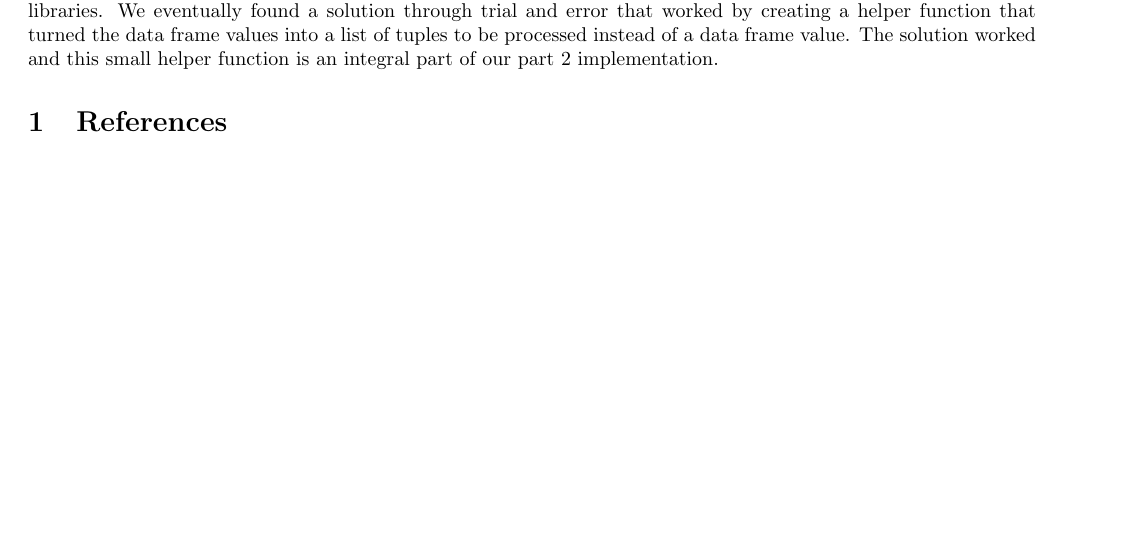
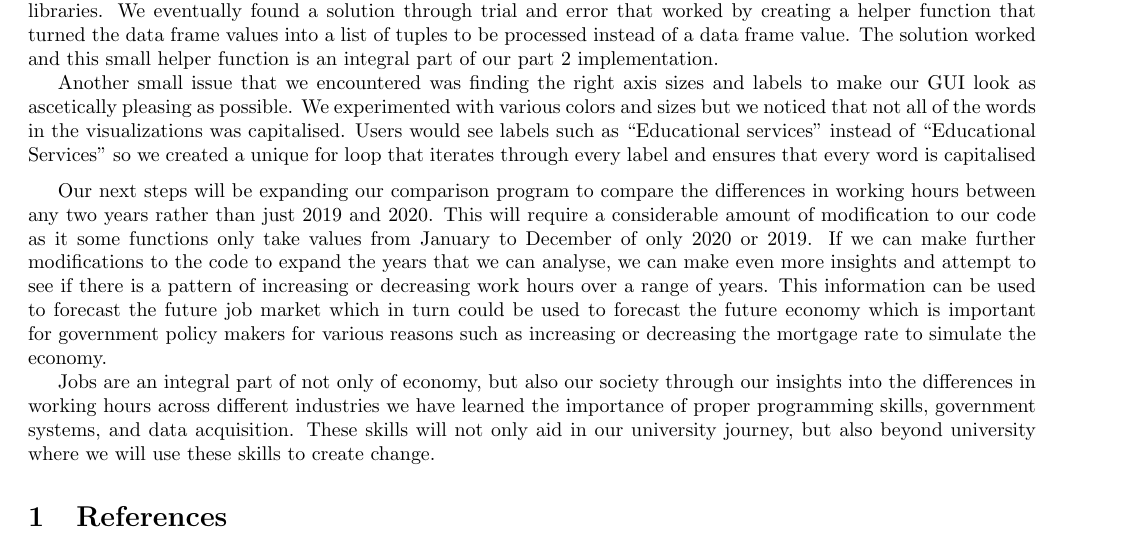
Before and after one commit to FakeDeepLearner/WorkVis, a LaTeX document (final_report.tex): part of page 3 of 3, cut so that both start at the same text, the shorter picture padded with empty space. Compiled offline with pdfLaTeX.

Commit message:
Update final_report.tex

```diff
--- a/final_report.tex
+++ b/final_report.tex
@@ -119,6 +119,13 @@ will be representing in the form of year and month. Through the data we saw that
 
 We did run into some minor limitations specifically with calculating the percentage change in different industries. we found it very difficult to create a table using mathplotlib directly from data frame values. We even seriously considered using another libraries  to create the table. Mathplotlib is mainly used for graphing and not really created for just creating tables with an accompanying graph. We eventually found a solution without using additional libraries. We eventually found a solution through trial and error that worked by creating a helper function that turned the data frame values into a list of tuples to be processed instead of a data frame value. The solution worked and this small helper function is an integral part of our part 2 implementation.
 
+Another small issue that we encountered was finding the right axis sizes and labels to make our GUI look as ascetically pleasing as possible. We experimented with various colors and sizes but we noticed that not all of the words in the visualizations was capitalised. Users would see labels such as ``Educational services" instead of ``Educational Services" so we created a unique for loop that iterates through every label and ensures that every word is capitalised
+
+\medskip
+
+Our next steps will be expanding our comparison program to compare the differences in working hours between any two years rather than just 2019 and 2020. This will require a considerable amount of modification to our code as it some functions only take values from January to December of only 2020 or 2019. If we can make further modifications to the code to expand the years that we can analyse, we can make even more insights and attempt to see if there is a pattern of increasing or decreasing  work hours over a range of years. This information can be used to forecast the future job market which in turn could be used to forecast the future economy which is important for government policy makers for various reasons such as increasing or decreasing the mortgage rate to simulate the economy.
+
+Jobs are an integral part of not only of economy, but also our society through our insights into the differences in working hours across different industries we have learned the importance of proper programming skills, government systems, and data acquisition. These skills will not only aid in our university journey, but also beyond university where we will use these skills to create change.
 
 
 \section{References}
```
